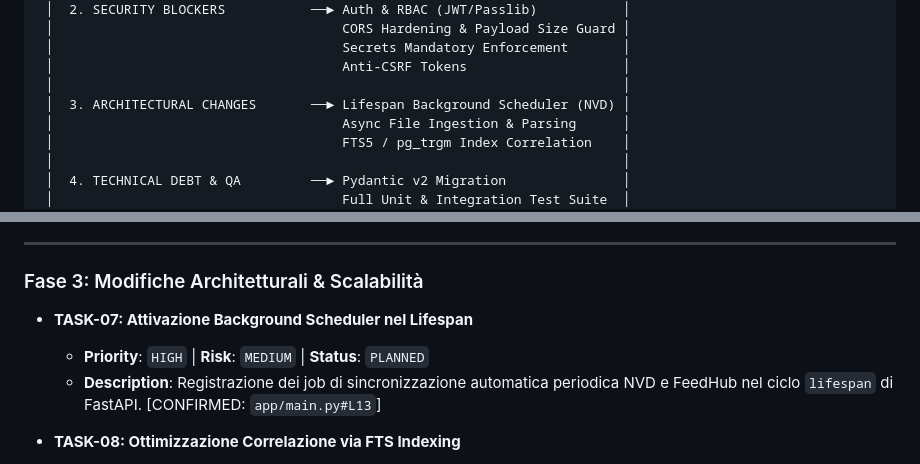
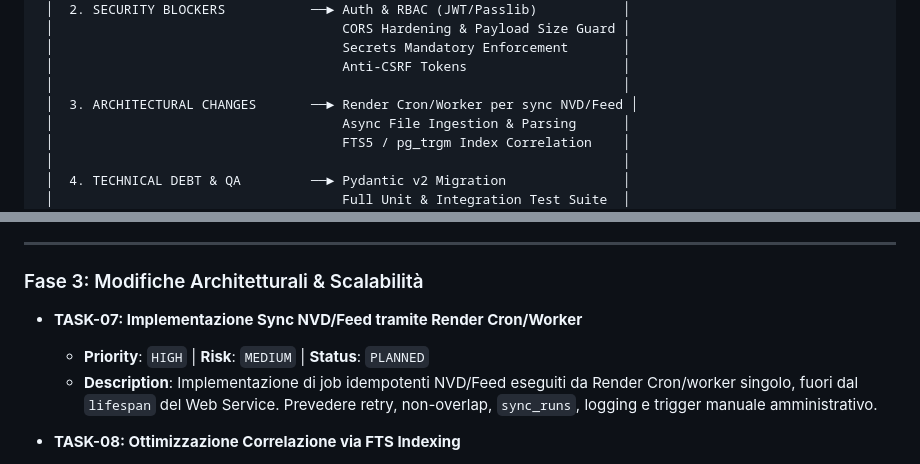
Before and after one commit to mfarroni/DashboardSecurity, a Markdown page: ROADMAP.md, 2 parts joined by grey strips. Drawn GitHub-style.

Commit message:
docs: update scheduler roadmap

```diff
--- a/ROADMAP.md
+++ b/ROADMAP.md
@@ -20,7 +20,7 @@
  │                                     Secrets Mandatory Enforcement       │
  │                                     Anti-CSRF Tokens                    │
  │                                                                         │
- │  3. ARCHITECTURAL CHANGES       ──► Lifespan Background Scheduler (NVD) │
+ │  3. ARCHITECTURAL CHANGES       ──► Render Cron/Worker per sync NVD/Feed │
  │                                     Async File Ingestion & Parsing      │
  │                                     FTS5 / pg_trgm Index Correlation    │
  │                                                                         │
@@ -72,9 +72,9 @@
 ---
 
 ### Fase 3: Modifiche Architetturali & Scalabilità
-- **TASK-07: Attivazione Background Scheduler nel Lifespan**
+- **TASK-07: Implementazione Sync NVD/Feed tramite Render Cron/Worker**
   - **Priority**: `HIGH` | **Risk**: `MEDIUM` | **Status**: `PLANNED`
-  - **Description**: Registrazione dei job di sincronizzazione automatica periodica NVD e FeedHub nel ciclo `lifespan` di FastAPI. [CONFIRMED: `app/main.py#L13`]
+  - **Description**: Implementazione di job idempotenti NVD/Feed eseguiti da Render Cron/worker singolo, fuori dal `lifespan` del Web Service. Prevedere retry, non-overlap, `sync_runs`, logging e trigger manuale amministrativo.
 
 - **TASK-08: Ottimizzazione Correlazione via FTS Indexing**
   - **Priority**: `MEDIUM` | **Risk**: `MEDIUM` | **Status**: `PLANNED`
```
